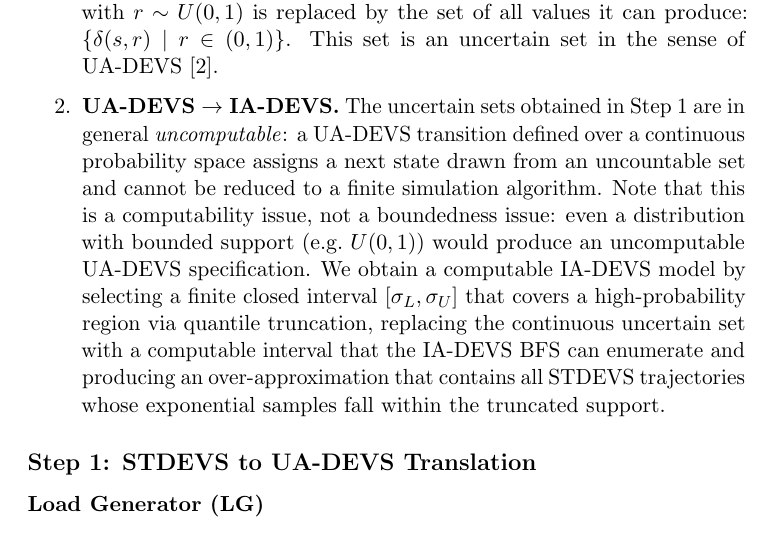
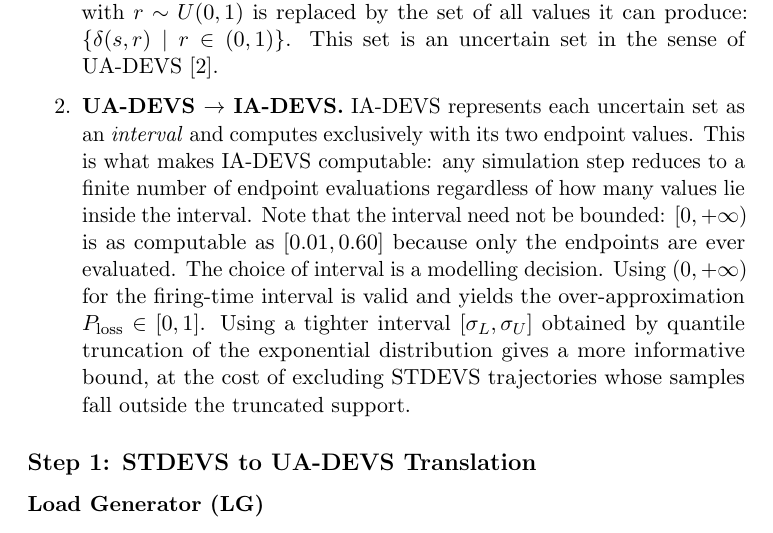
Before and after one commit to sdavtaker/cadmia-experiments, a LaTeX document (docs/main.tex, which reads ckw10-lbm-ia/spec.tex): part of page 9 of 13, cut so that both start at the same text. Compiled offline with pdfLaTeX.

Commit message:
fix(spec): IA-DEVS computability is about endpoints, not interval width; interval choice is a modelling decision
IA-DEVS computes by working with interval endpoints only — this
is what makes it computable, not whether the interval is bounded.
[0,+inf) is valid IA-DEVS. The choice of [sigma_L, sigma_U] via
quantile truncation is a modelling decision trading coverage for
informativeness, not a computability requirement. Also removes
'problem/issue' framing: this is how the formalism works.

```diff
--- a/ckw10-lbm-ia/spec.tex
+++ b/ckw10-lbm-ia/spec.tex
@@ -11,20 +11,21 @@ The derivation proceeds in two steps.
         $\{\delta(s,r) \mid r \in (0,1)\}$.  This set is an uncertain set
         in the sense of UA-DEVS~\cite{VDW21}.
   \item \textbf{UA-DEVS $\to$ IA-DEVS.}
-        The uncertain sets obtained in Step~1 are in general
-        \emph{uncomputable}: a UA-DEVS transition defined over a continuous
-        probability space assigns a next state drawn from an uncountable set
-        and cannot be reduced to a finite simulation algorithm.
-        Note that this is a computability issue, not a boundedness issue:
-        even a distribution with bounded support (e.g.\ $U(0,1)$) would
-        produce an uncomputable UA-DEVS specification.
-        We obtain a computable IA-DEVS model by selecting a finite closed
-        interval $[\sigma_L, \sigma_U]$ that covers a high-probability
-        region via quantile truncation, replacing the continuous uncertain
-        set with a computable interval that the IA-DEVS BFS can enumerate
-        and producing an over-approximation that contains all
-        STDEVS trajectories whose exponential samples fall within the
-        truncated support.
+        IA-DEVS represents each uncertain set as an \emph{interval} and
+        computes exclusively with its two endpoint values.
+        This is what makes IA-DEVS computable: any simulation step reduces
+        to a finite number of endpoint evaluations regardless of how many
+        values lie inside the interval.
+        Note that the interval need not be bounded: $[0,+\infty)$ is as
+        computable as $[0.01, 0.60]$ because only the endpoints are ever
+        evaluated.
+        The choice of interval is a modelling decision.
+        Using $(0,+\infty)$ for the firing-time interval is valid and yields
+        the over-approximation $P_{\mathrm{loss}} \in [0,1]$.
+        Using a tighter interval $[\sigma_L, \sigma_U]$ obtained by quantile
+        truncation of the exponential distribution gives a more informative
+        bound, at the cost of excluding STDEVS trajectories whose samples
+        fall outside the truncated support.
 \end{enumerate}
 
 % ─────────────────────────────────────────────────────────────────────────────
```
